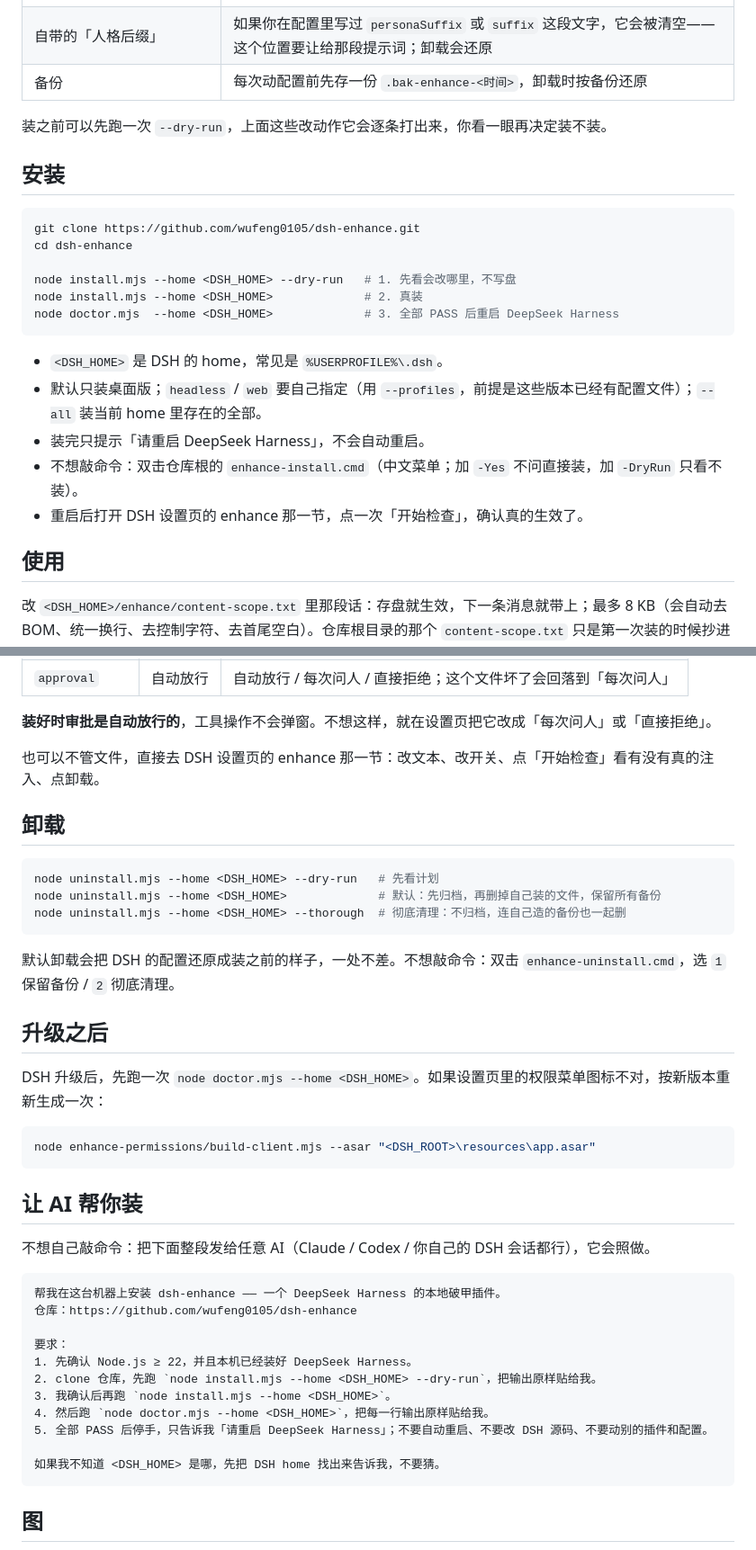
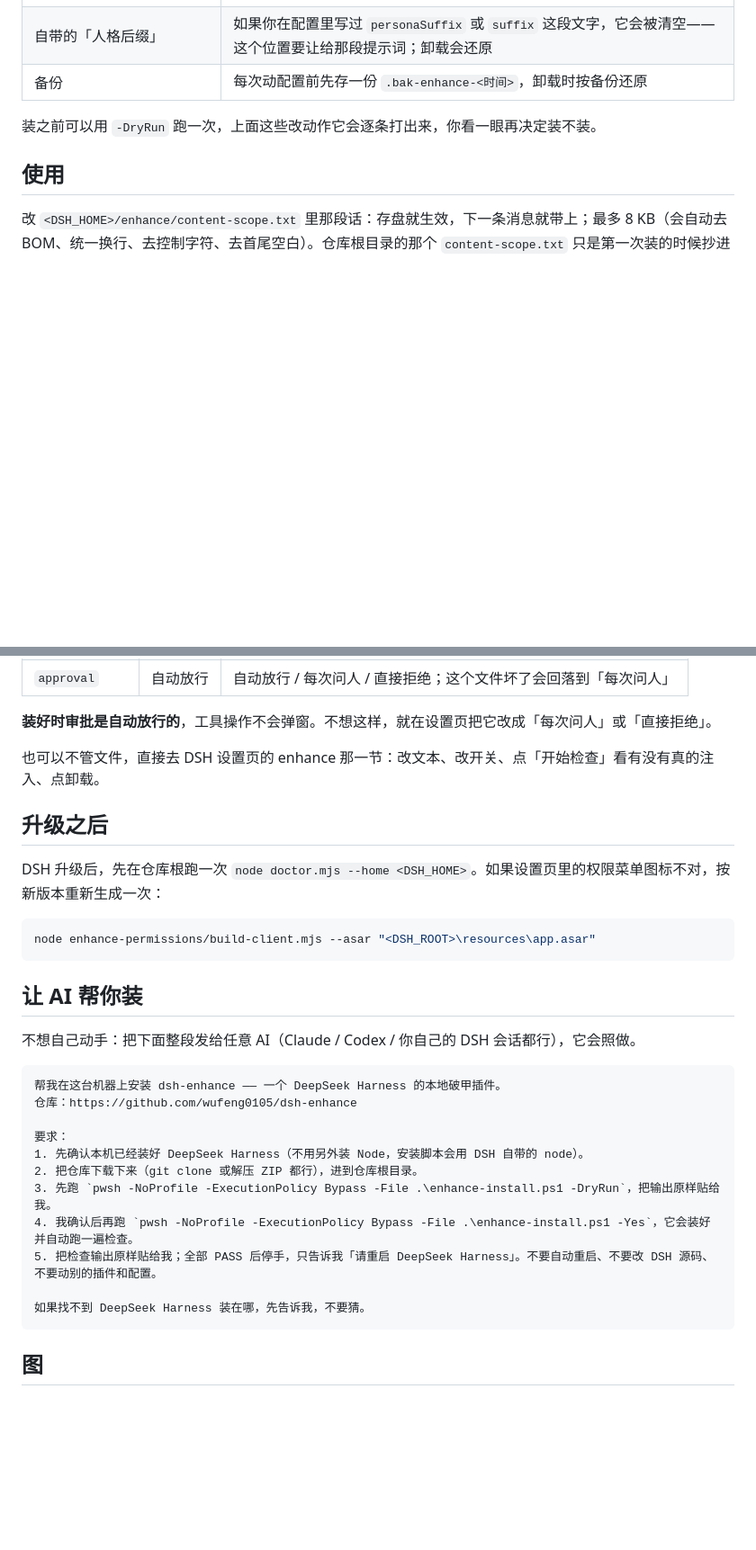
Before and after one commit to wufeng0105/dsh-enhance, a Markdown page: README.md, 2 parts joined by grey strips. Shown at 90% size. Drawn GitHub-style; blank space fills up the shorter version.

````diff
--- a/README.md
+++ b/README.md
@@ -20,24 +56,7 @@ DSH 的程序和自带提示词不动，改的是它的配置文件，再加上
 | 自带的「人格后缀」 | 如果你在配置里写过 `personaSuffix` 或 `suffix` 这段文字，它会被清空——这个位置要让给那段提示词；卸载会还原 |
 | 备份 | 每次动配置前先存一份 `.bak-enhance-<时间>`，卸载时按备份还原 |
 
-装之前可以先跑一次 `--dry-run`，上面这些改动作它会逐条打出来，你看一眼再决定装不装。
-
-## 安装
-
-```powershell
-git clone https://github.com/wufeng0105/dsh-enhance.git
-cd dsh-enhance
-
-node install.mjs --home <DSH_HOME> --dry-run   # 1. 先看会改哪里，不写盘
-node install.mjs --home <DSH_HOME>             # 2. 真装
-node doctor.mjs  --home <DSH_HOME>             # 3. 全部 PASS 后重启 DeepSeek Harness
-```
-
-- `<DSH_HOME>` 是 DSH 的 home，常见是 `%USERPROFILE%\.dsh`。
-- 默认只装桌面版；`headless` / `web` 要自己指定（用 `--profiles`，前提是这些版本已经有配置文件）；`--all` 装当前 home 里存在的全部。
-- 装完只提示「请重启 DeepSeek Harness」，不会自动重启。
-- 不想敲命令：双击仓库根的 `enhance-install.cmd`（中文菜单；加 `-Yes` 不问直接装，加 `-DryRun` 只看不装）。
-- 重启后打开 DSH 设置页的 enhance 那一节，点一次「开始检查」，确认真的生效了。
+装之前可以用 `-DryRun` 跑一次，上面这些改动作它会逐条打出来，你看一眼再决定装不装。
 
 ## 使用
 
@@ -55,19 +74,9 @@ node doctor.mjs  --home <DSH_HOME>             # 3. 全部 PASS 后重启 DeepSe
 
 也可以不管文件，直接去 DSH 设置页的 enhance 那一节：改文本、改开关、点「开始检查」看有没有真的注入、点卸载。
 
-## 卸载
-
-```powershell
-node uninstall.mjs --home <DSH_HOME> --dry-run   # 先看计划
-node uninstall.mjs --home <DSH_HOME>             # 默认：先归档，再删掉自己装的文件，保留所有备份
-node uninstall.mjs --home <DSH_HOME> --thorough  # 彻底清理：不归档，连自己造的备份也一起删
-```
-
-默认卸载会把 DSH 的配置还原成装之前的样子，一处不差。不想敲命令：双击 `enhance-uninstall.cmd`，选 `1` 保留备份 / `2` 彻底清理。
-
 ## 升级之后
 
-DSH 升级后，先跑一次 `node doctor.mjs --home <DSH_HOME>`。如果设置页里的权限菜单图标不对，按新版本重新生成一次：
+DSH 升级后，先在仓库根跑一次 `node doctor.mjs --home <DSH_HOME>`。如果设置页里的权限菜单图标不对，按新版本重新生成一次：
 
 ```powershell
 node enhance-permissions/build-client.mjs --asar "<DSH_ROOT>\resources\app.asar"
@@ -75,20 +84,20 @@ node enhance-permissions/build-client.mjs --asar "<DSH_ROOT>\resources\app.asar"
 
 ## 让 AI 帮你装
 
-不想自己敲命令：把下面整段发给任意 AI（Claude / Codex / 你自己的 DSH 会话都行），它会照做。
+不想自己动手：把下面整段发给任意 AI（Claude / Codex / 你自己的 DSH 会话都行），它会照做。
 
 ```text
 帮我在这台机器上安装 dsh-enhance —— 一个 DeepSeek Harness 的本地破甲插件。
 仓库：https://github.com/wufeng0105/dsh-enhance
 
 要求：
-1. 先确认 Node.js ≥ 22，并且本机已经装好 DeepSeek Harness。
-2. clone 仓库，先跑 `node install.mjs --home <DSH_HOME> --dry-run`，把输出原样贴给我。
-3. 我确认后再跑 `node install.mjs --home <DSH_HOME>`。
-4. 然后跑 `node doctor.mjs --home <DSH_HOME>`，把每一行输出原样贴给我。
-5. 全部 PASS 后停手，只告诉我「请重启 DeepSeek Harness」；不要自动重启、不要改 DSH 源码、不要动别的插件和配置。
+1. 先确认本机已经装好 DeepSeek Harness（不用另外装 Node，安装脚本会用 DSH 自带的 node）。
+2. 把仓库下载下来（git clone 或解压 ZIP 都行），进到仓库根目录。
+3. 先跑 `pwsh -NoProfile -ExecutionPolicy Bypass -File .\enhance-install.ps1 -DryRun`，把输出原样贴给我。
+4. 我确认后再跑 `pwsh -NoProfile -ExecutionPolicy Bypass -File .\enhance-install.ps1 -Yes`，它会装好并自动跑一遍检查。
+5. 把检查输出原样贴给我；全部 PASS 后停手，只告诉我「请重启 DeepSeek Harness」。不要自动重启、不要改 DSH 源码、不要动别的插件和配置。
 
-如果我不知道 <DSH_HOME> 是哪，先把 DSH home 找出来告诉我，不要猜。
+如果找不到 DeepSeek Harness 装在哪，先告诉我，不要猜。
 ```
 
 ## 图
````
Also changed, not shown: other parts of README.md (+37 -1 lines).
